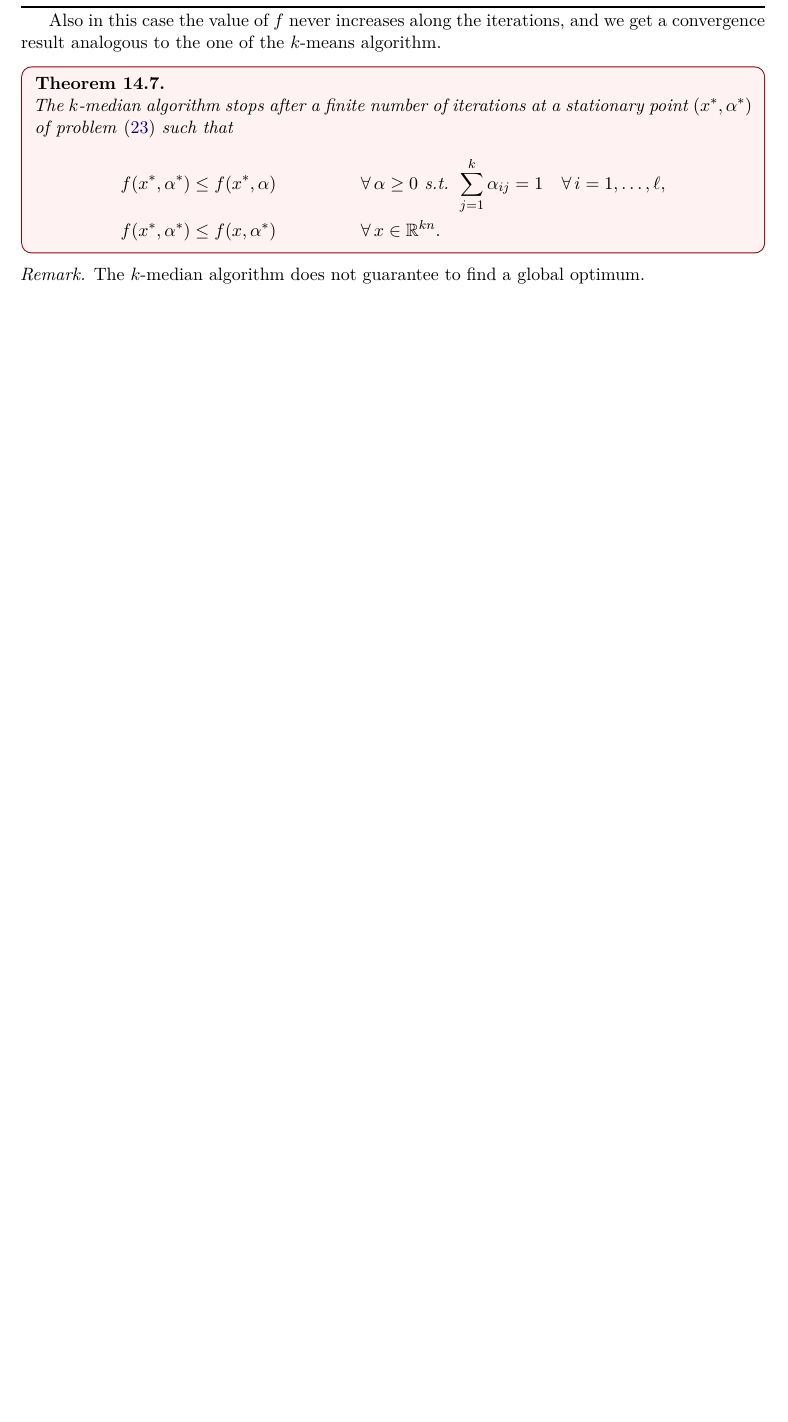
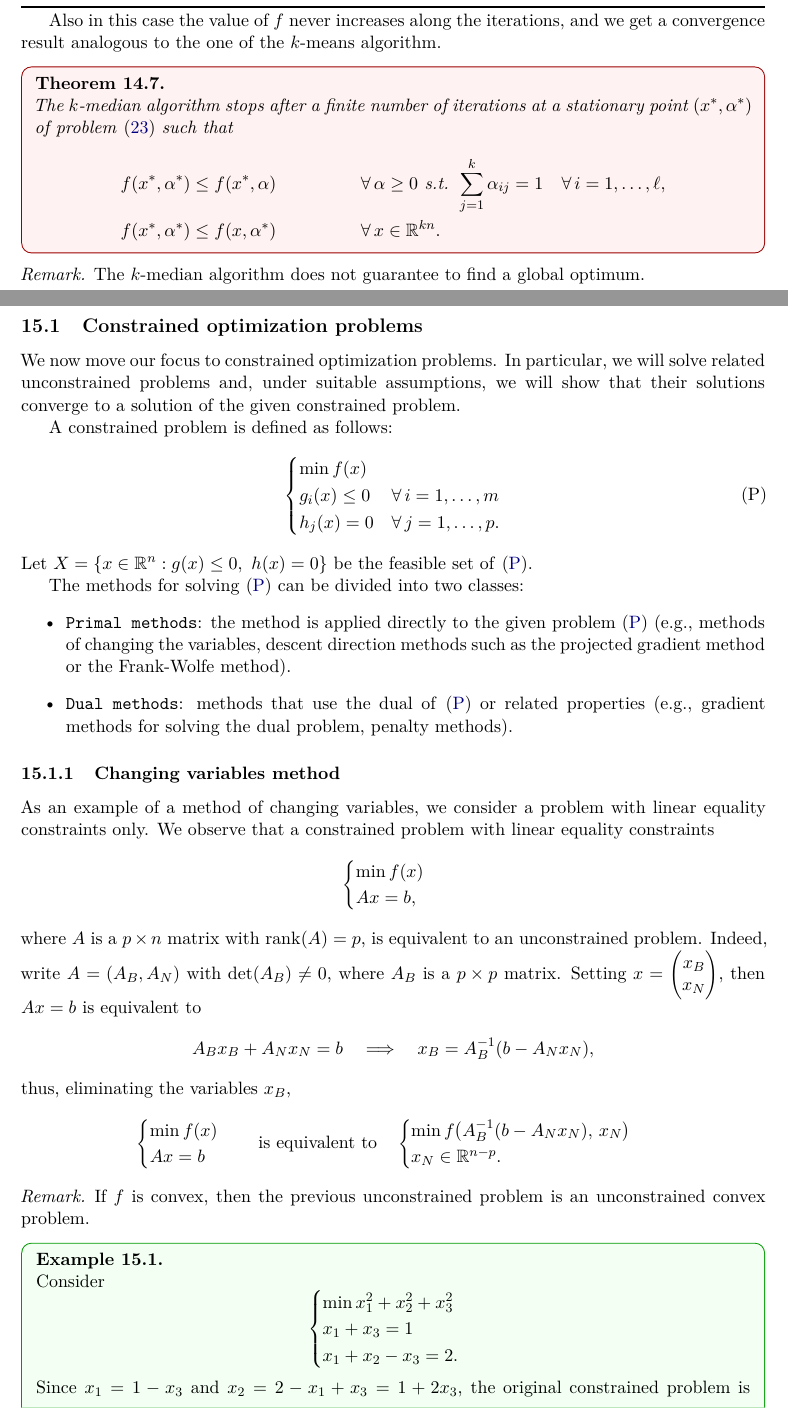
Before and after one commit to francepax/Optimization_methods, a LaTeX document (main.tex, which reads lessons/lesson15.tex): part of page 51 of 51 before the commit and two parts of pages 52 and 53 of 55 after it, the two joined at a grey line, cut so that both start at the same text, the shorter picture padded with empty space. Compiled offline with pdfLaTeX.

Commit message:
Add lesson 15: constrained optimization, changing variables and penalty methods

```diff
--- /dev/null
+++ b/lessons/lesson15.tex
@@ -0,0 +1,63 @@
+\section{Lesson 15 --- 19/11/2026}
+
+\subsection{Constrained optimization problems}
+
+We now move our focus to constrained optimization problems. In particular, we will solve related unconstrained problems and, under suitable assumptions, we will show that their solutions converge to a solution of the given constrained problem.
+
+A constrained problem is defined as follows:
+\begin{equation}\label{eq:constr-P}
+\begin{cases}
+\min f(x)\\
+g_i(x) \le 0 & \forall\, i=1,\dots,m\\
+h_j(x) = 0 & \forall\, j=1,\dots,p.
+\end{cases}
+\tag{P}
+\end{equation}
+Let $X = \{x \in \R^n : g(x) \le 0,\ h(x) = 0\}$ be the feasible set of \eqref{eq:constr-P}.
+
+The methods for solving \eqref{eq:constr-P} can be divided into two classes:
+\begin{itemize}
+    \item \g{Primal methods}: the method is applied directly to the given problem \eqref{eq:constr-P} (e.g., methods of changing the variables, descent direction methods such as the projected gradient method or the Frank-Wolfe method).
+    \item \g{Dual methods}: methods that use the dual of \eqref{eq:constr-P} or related properties (e.g., gradient methods for solving the dual problem, penalty methods).
+\end{itemize}
+
+\subsubsection{Changing variables method}
+
+As an example of a method of changing variables, we consider a problem with linear equality constraints only. We observe that a constrained problem with linear equality constraints
+\[
+\begin{cases}
+\min f(x)\\
+Ax = b,
+\end{cases}
+\]
+where $A$ is a $p \times n$ matrix with $\operatorname{rank}(A) = p$, is equivalent to an unconstrained problem. Indeed, write $A = (A_B, A_N)$ with $\det(A_B) \neq 0$, where $A_B$ is a $p \times p$ matrix. Setting $x = \begin{pmatrix} x_B\\ x_N \end{pmatrix}$, then $Ax = b$ is equivalent to
+\[
+A_B x_B + A_N x_N = b \quad\Longrightarrow\quad x_B = A_B^{-1}(b - A_N x_N),
+\]
+thus, eliminating the variables $x_B$,
+\[
+\begin{cases}
+\min f(x)\\
+Ax = b
+\end{cases}
+\quad\text{is equivalent to}\quad
+\begin{cases}
+\min f\big(A_B^{-1}(b - A_N x_N),\, x_N\big)\\
+x_N \in \R^{n-p}.
+\end{cases}
+\]
+
+\begin{remark}
+If $f$ is convex, then the previous unconstrained problem is an unconstrained convex problem.
+\end{remark}
+
+\begin{example}
+Consider
+\[
+\begin{cases}
+\min x_1^2 + x_2^2 + x_3^2\\
+x_1 + x_3 = 1\\
+x_1 + x_2 - x_3 = 2.
+\end{cases}
+\]
+Since $x_1 = 1 - x_3$ and $x_2 = 2 - x_1 + x_3 = 1 + 2x_3$, the original constrained problem is equivalent to the following unconstrained problem:
@@ -0,0 +71 @@
+\end{example}
```
Also changed, not shown: main.tex (+1 -0 lines), lessons/lesson15.tex (87 more changed lines).
